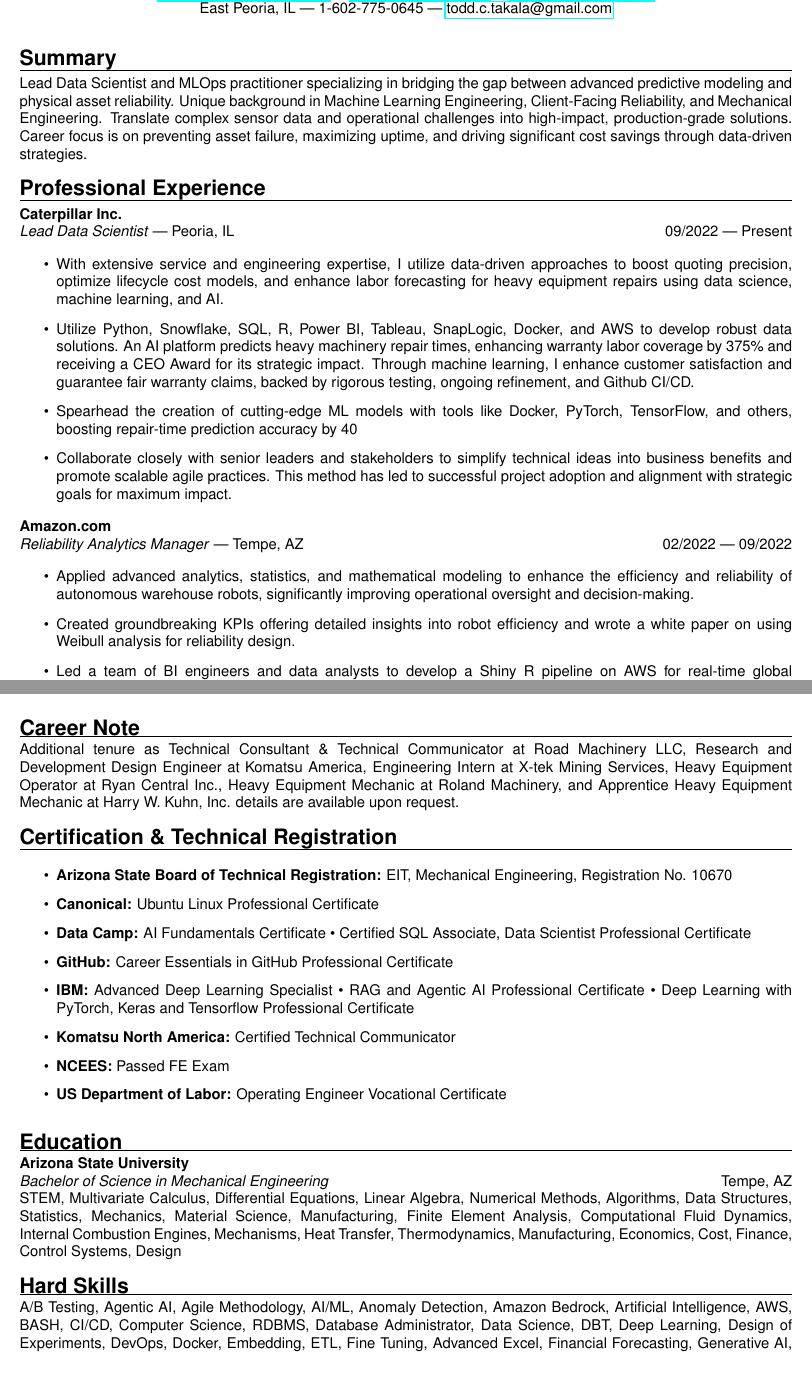
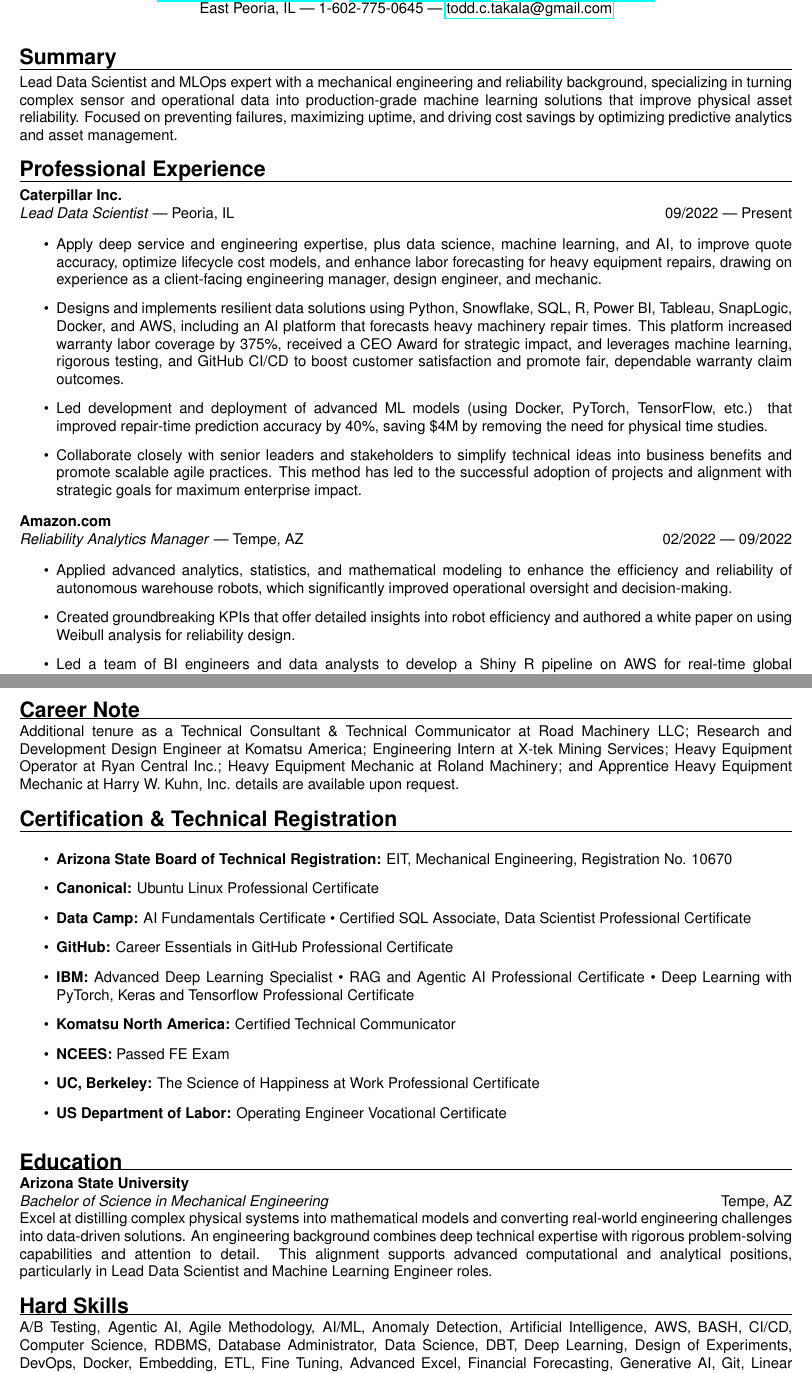
Before and after one commit to forloop11/resume-workshop, a LaTeX CV (todd_takala_resume.tex): two parts of pages 1 and 3 of 3, joined at a grey line, cut so that both start at the same text. Compiled offline with pdfLaTeX.

Commit message:
Updates from Overleaf

```diff
--- a/todd_takala_resume.tex
+++ b/todd_takala_resume.tex
@@ -70,7 +70,7 @@
 
 \sectionheader{Summary}
 
-Lead Data Scientist and MLOps practitioner specializing in bridging the gap between advanced predictive modeling and physical asset reliability. Unique background in Machine Learning Engineering, Client-Facing Reliability, and Mechanical Engineering. Translate complex sensor data and operational challenges into high-impact, production-grade solutions. Career focus is on preventing asset failure, maximizing uptime, and driving significant cost savings through data-driven strategies.
+Lead Data Scientist and MLOps expert with a mechanical engineering and reliability background, specializing in turning complex sensor and operational data into production-grade machine learning solutions that improve physical asset reliability. Focused on preventing failures, maximizing uptime, and driving cost savings by optimizing predictive analytics and asset management.
 
 \sectionheader{Professional Experience}
 \textbf{Caterpillar Inc.} \\
@@ -78,13 +78,13 @@
 
 \begin{itemize}
 
-    \item With extensive service and engineering expertise, I utilize data-driven approaches to boost quoting precision, optimize lifecycle cost models, and enhance labor forecasting for heavy equipment repairs using data science, machine learning, and AI.
+  \item Apply deep service and engineering expertise, plus data science, machine learning, and AI, to improve quote accuracy, optimize lifecycle cost models, and enhance labor forecasting for heavy equipment repairs, drawing on experience as a client-facing engineering manager, design engineer, and mechanic.
 
-    \item Utilize Python, Snowflake, SQL, R, Power BI, Tableau, SnapLogic, Docker, and AWS to develop robust data solutions. An AI platform predicts heavy machinery repair times, enhancing warranty labor coverage by 375\% and receiving a CEO Award for its strategic impact. Through machine learning, I enhance customer satisfaction and guarantee fair warranty claims, backed by rigorous testing, ongoing refinement, and Github CI/CD.
+  \item Designs and implements resilient data solutions using Python, Snowflake, SQL, R, Power BI, Tableau, SnapLogic, Docker, and AWS, including an AI platform that forecasts heavy machinery repair times. This platform increased warranty labor coverage by 375\%, received a CEO Award for strategic impact, and leverages machine learning, rigorous testing, and GitHub CI/CD to boost customer satisfaction and promote fair, dependable warranty claim outcomes.
 
-    \item Spearhead the creation of cutting-edge ML models with tools like Docker, PyTorch, TensorFlow, and others, boosting repair-time prediction accuracy by 40%. My deployment approach involves ongoing monitoring and optimization to maintain robust performance and reliability, essential for operational planning.
+  \item Led development and deployment of advanced ML models (using Docker, PyTorch, TensorFlow, etc.) that improved repair-time prediction accuracy by 40\%, saving \$4M by removing the need for physical time studies.
 
-    \item Collaborate closely with senior leaders and stakeholders to simplify technical ideas into business benefits and promote scalable agile practices. This method has led to successful project adoption and alignment with strategic goals for maximum impact.
+  \item Collaborate closely with senior leaders and stakeholders to simplify technical ideas into business benefits and promote scalable agile practices. This method has led to the successful adoption of projects and alignment with strategic goals for maximum enterprise impact.
 
 \end{itemize}
 
@@ -95,9 +95,9 @@
 
 \begin{itemize}
 
-    \item Applied advanced analytics, statistics, and mathematical modeling to enhance the efficiency and reliability of autonomous warehouse robots, significantly improving operational oversight and decision-making.
+  \item Applied advanced analytics, statistics, and mathematical modeling to enhance the efficiency and reliability of autonomous warehouse robots, which significantly improved operational oversight and decision-making.
 
-    \item Created groundbreaking KPIs offering detailed insights into robot efficiency and wrote a white paper on using Weibull analysis for reliability design.
+  \item Created groundbreaking KPIs that offer detailed insights into robot efficiency and authored a white paper on using Weibull analysis for reliability design.
 
   \item Led a team of BI engineers and data analysts to develop a Shiny R pipeline on AWS for real-time global monitoring of robot status at Amazon fulfillment centers. This project improved operational visibility, sped up incident responses, and boosted data analytics for proactive maintenance and reliability.
 
@@ -180,7 +177,7 @@
 
 \sectionheader{Career Note}
 
-Additional tenure as Technical Consultant \& Technical Communicator at Road Machinery LLC, Research and Development Design Engineer at Komatsu America, Engineering Intern at X-tek Mining Services, Heavy Equipment Operator at Ryan Central Inc., Heavy Equipment Mechanic at Roland Machinery, and Apprentice Heavy Equipment Mechanic at Harry W. Kuhn, Inc. details are available upon request.
+Additional tenure as a Technical Consultant \& Technical Communicator at Road Machinery LLC; Research and Development Design Engineer at Komatsu America; Engineering Intern at X-tek Mining Services; Heavy Equipment Operator at Ryan Central Inc.; Heavy Equipment Mechanic at Roland Machinery; and Apprentice Heavy Equipment Mechanic at Harry W. Kuhn, Inc. details are available upon request.
 
 % ----- CERTIFICATIONS -----
 \sectionheader{Certification \& Technical Registration}
@@ -189,13 +186,13 @@
 \begin{itemize}
  % \item \textbf{Amazon Machine Learning University:} Tabular Data with Autogluon
  \item \textbf{Arizona State Board of Technical Registration:} EIT, Mechanical Engineering, Registration No. 10670
-%   \item \textbf{BerkeleyX:} The Science of Happiness at Work Professional Certificate
  \item \textbf{Canonical:} Ubuntu Linux Professional Certificate
  \item \textbf{Data Camp:} AI Fundamentals Certificate • Certified SQL Associate, Data Scientist Professional Certificate
  \item \textbf{GitHub:} Career Essentials in GitHub Professional Certificate
  \item \textbf{IBM:} Advanced Deep Learning Specialist • RAG and Agentic AI Professional Certificate • Deep Learning with PyTorch, Keras and Tensorflow Professional Certificate
  \item \textbf{Komatsu North America:} Certified Technical Communicator
  \item \textbf{NCEES:} Passed FE Exam
+ \item \textbf{UC, Berkeley:} The Science of Happiness at Work Professional Certificate
  \item \textbf{US Department of Labor:} Operating Engineer Vocational Certificate
 \end{itemize}
 
@@ -203,7 +200,7 @@
 \sectionheader{Education}
 \textbf{Arizona State University} \\
 \textit{Bachelor of Science in Mechanical Engineering} \hfill Tempe, AZ \\
-STEM, Multivariate Calculus, Differential Equations, Linear Algebra, Numerical Methods, Algorithms, Data Structures, Statistics, Mechanics, Material Science, Manufacturing, Finite Element Analysis, Computational Fluid Dynamics, Internal Combustion Engines, Mechanisms, Heat Transfer, Thermodynamics, Manufacturing, Economics, Cost, Finance, Control Systems, Design
+Excel at distilling complex physical systems into mathematical models and converting real-world engineering challenges into data-driven solutions. An engineering background combines deep technical expertise with rigorous problem-solving capabilities and attention to detail. This alignment supports advanced computational and analytical positions, particularly in Lead Data Scientist and Machine Learning Engineer roles.
 
 \sectionheader{Hard Skills}
   A/B Testing,
@@ -212,7 +209,7 @@
   AI/ML,
   Anomaly Detection,
   % Architectural Design,
-    Amazon Bedrock,
+  % Amazon Bedrock,
   Artificial Intelligence,
   AWS,
   BASH,
```
Also changed, not shown: todd_takala_resume.tex (19 more changed lines). Lines whose indentation alone changed are shown as unchanged.
